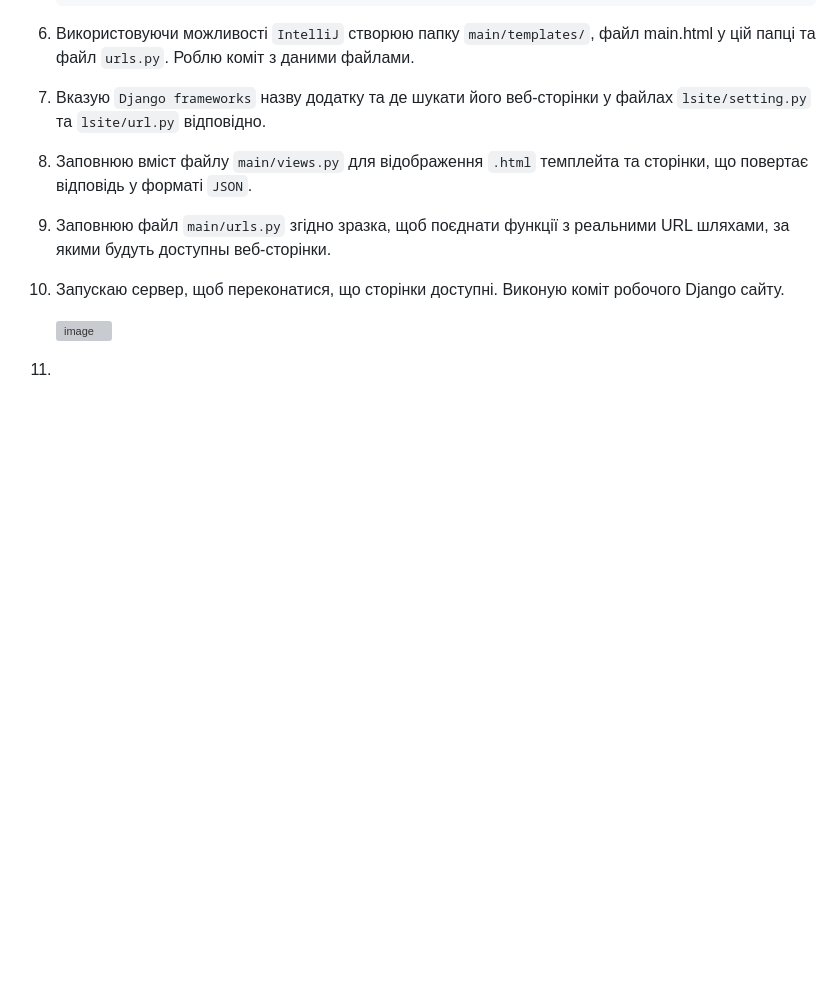
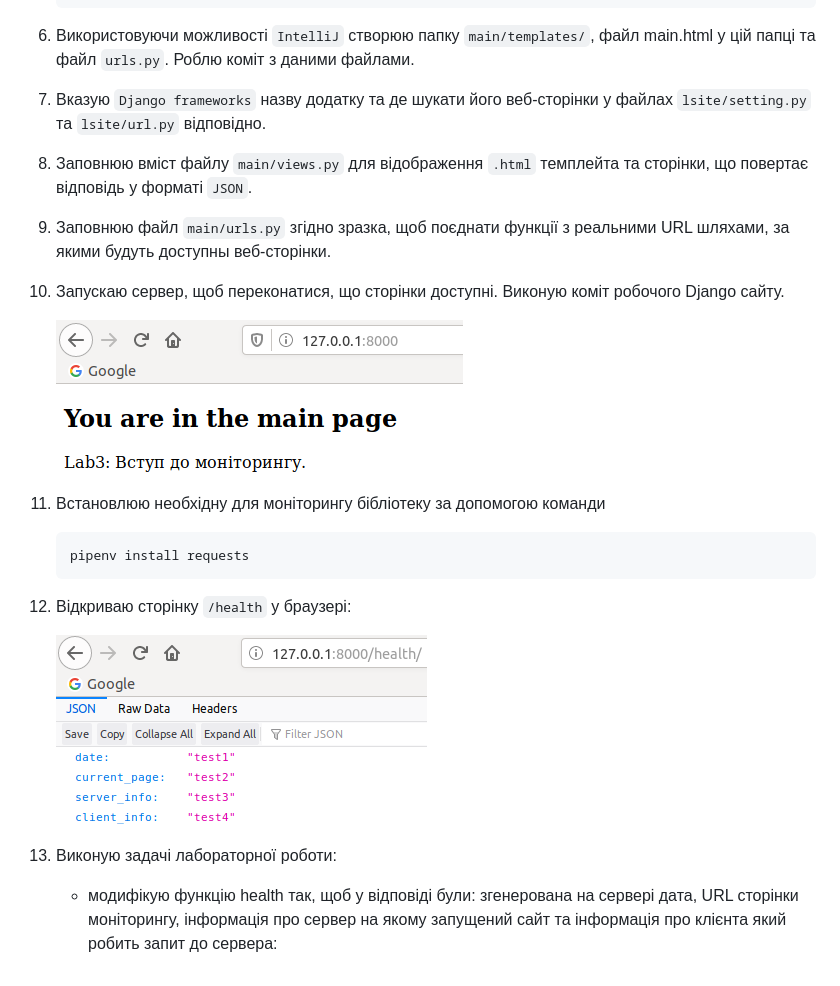
Before and after one commit to NKC120/ik-31-lesiuk, a Markdown page: lab3/README.md, the part around the change. Rendered like a GitHub page; pictures changed too: lab3/img/6.png (added), lab3/img/7.png (added); blank space fills up the shorter version; grey boxes are pictures that could not be loaded.

Commit message:
Lab3: Update all for main page and health

````diff
--- a/lab3/README.md
+++ b/lab3/README.md
@@ -32,4 +32,14 @@
 
     ![image](img/6.png)
 
-11.
+11. Встановлюю необхідну для моніторингу бібліотеку за допомогою команди
+    ```
+    pipenv install requests
+    ```
+12. Відкриваю сторінку `/health` у браузері:
+
+    ![image](img/7.png)
+
+13. Виконую задачі лабораторної роботи:
+
+    - модифікую функцію health так, щоб у відповіді були: згенерована на сервері дата, URL сторінки моніторингу, інформація про сервер на якому запущений сайт та інформація про клієнта який робить запит до сервера:
````
Also changed, not shown: 3 other files.
